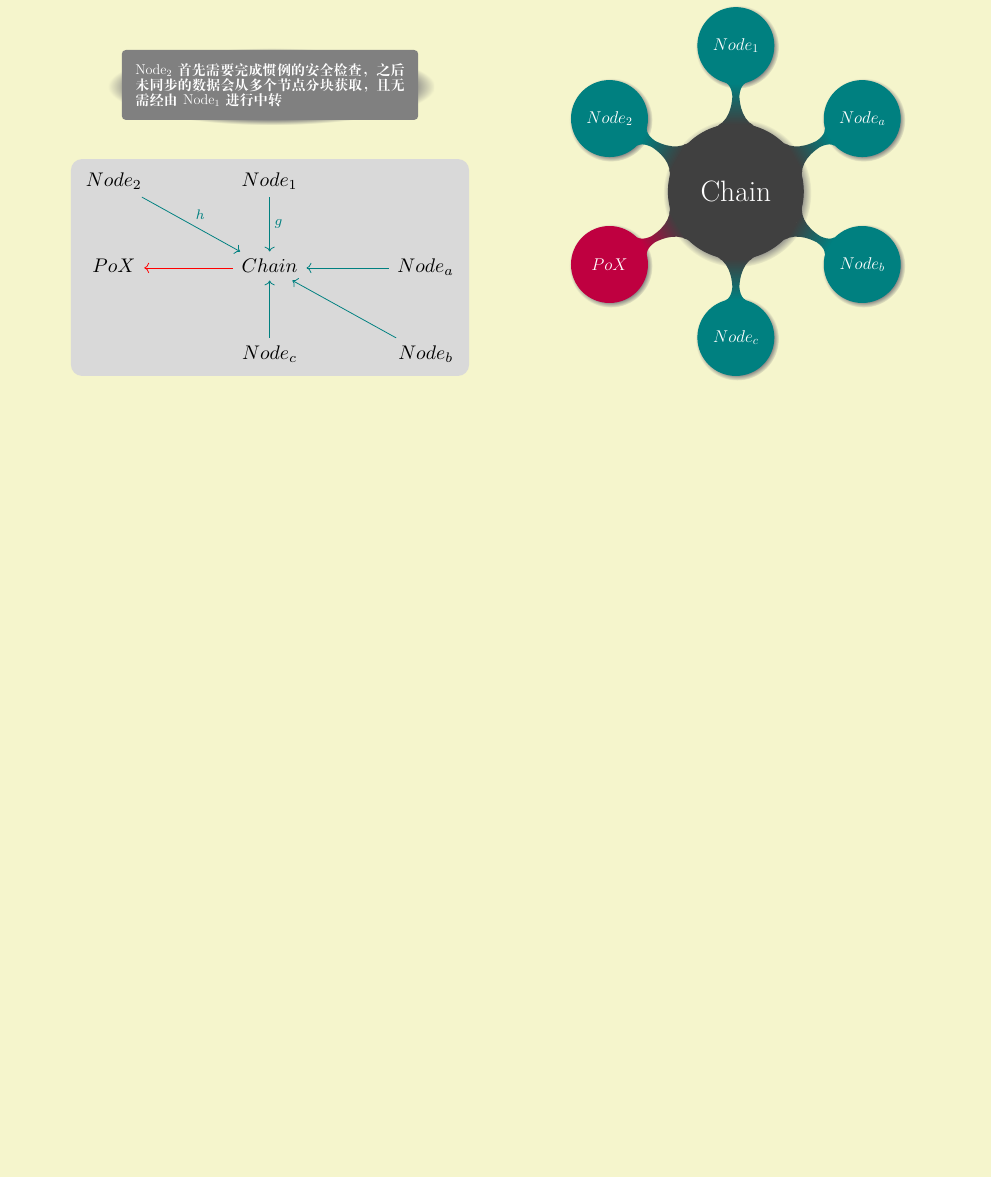
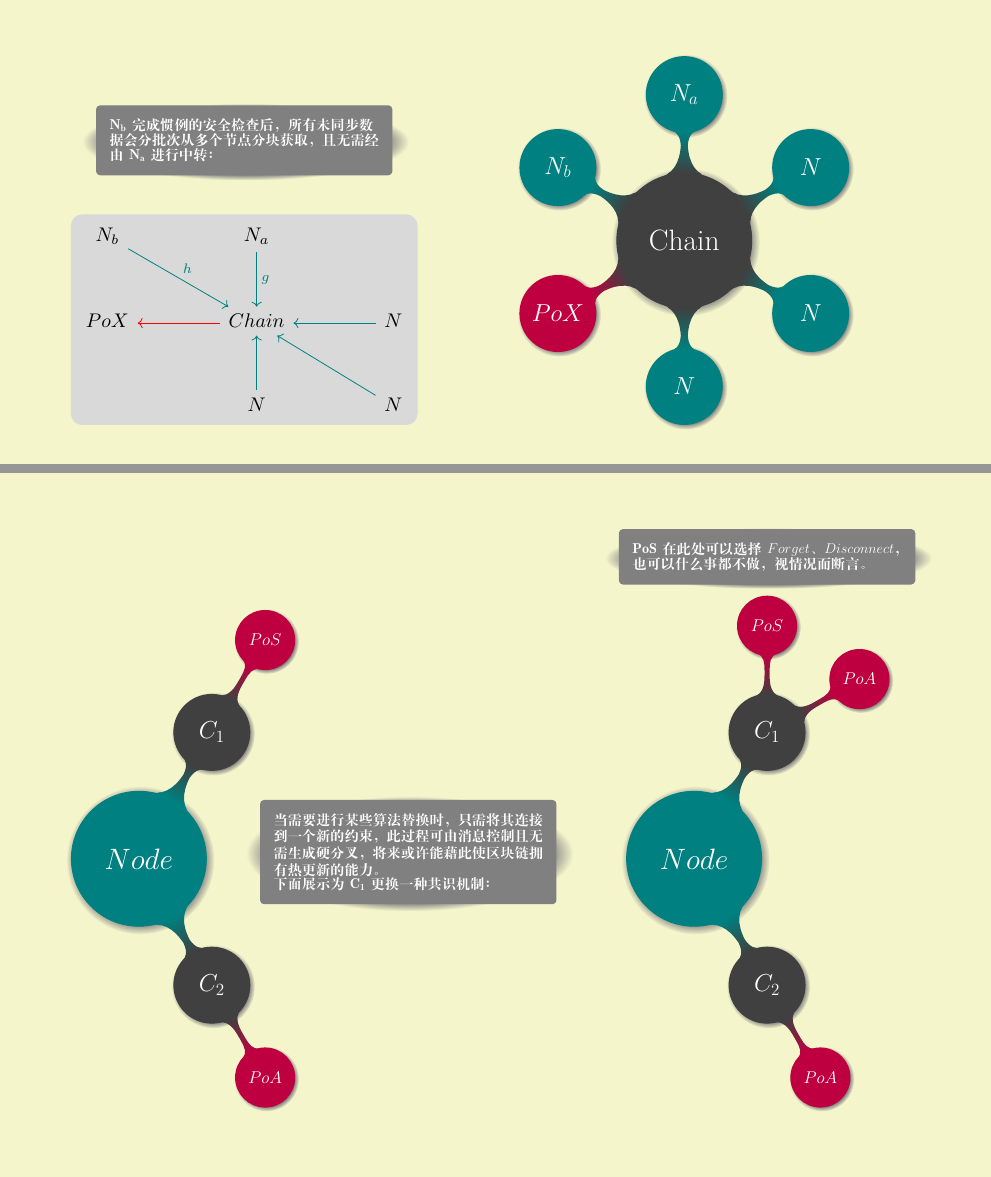
Before and after one commit to ldcc/mini-cluster, a LaTeX document (docs/texs/poc.tex): part of page 4 of 4 before the commit and two parts of pages 4 and 5 of 6 after it, the two joined at a grey line, cut at the place of the change, the shorter picture padded with empty space. Compiled offline with XeLaTeX.

Commit message:
completed poc mindmap

```diff
--- a/docs/texs/poc.tex
+++ b/docs/texs/poc.tex
@@ -11,13 +11,15 @@
 \usepackage[b4paper,landscape,nohead,margin=2cm]{geometry}
 \usepackage{tikz}
 \usepackage{tikz-cd}
+\usepackage{amsfonts}
 \usetikzlibrary{shapes,mindmap,shadows,backgrounds}
 \usetikzlibrary{cd,matrix}
 
 %% Settings
 \definecolor{shallowyellow}{RGB}{245,245,204}
-\def\anno#1#2#3{\node [anno,#3] at (#2) {\textbf{\large #1}}}
-\def\annop#1#2{\node [anno,xshift=-5cm] at (#2) {\textbf{\large #1}}}
+\def\anno#1#2#3{\node[anno,#3] at (#2) {\textbf{\large #1}}}
+\def\annop#1#2{\node[anno,xshift=-5cm] at (#2) {\textbf{\large #1}}}
+
 \makeatletter
 \tikzset{
 column sep/.code=\def\pgfmatrixcolumnsep{\pgf@matrix@xscale*(#1)},
@@ -104,22 +106,44 @@ matrix scale/.style={/tikz/matrix xscale={#1},/tikz/matrix yscale={#1}}}
   \newpage
 
   \begin{tikzpicture}
-    \path
-    node[scale=2,fill=black!15,rounded corners=4mm] (cate) {
+    \path node[catebg] (cate) {
     \begin{tikzcd}[catethe,matrix scale=1.4]
-      Node_2 \ar[rd, teal, "h"] & Node_1 \ar[d, teal, "g"] \\
-      PoX & Chain \ar[l, red] & Node_a \ar[l, teal] \\
-      & Node_c \ar[u, teal] & Node_b \ar[lu, teal]
+      N_b \ar[rd, teal, "h"] & N_a \ar[d, teal, "g"] \\
+      PoX & Chain \ar[l, red] & N \ar[l, teal] \\
+      & N \ar[u, teal] & N \ar[lu, teal]
     \end{tikzcd}};
-    \anno{$\mathrm{Node_2}$ 首先需要完成惯例的安全检查，之后未同步的数据会从多个节点分块获取，且无需经由 $\mathrm{Node_1}$ 进行中转}{cate.north}{yshift=1cm};
+    \anno{$\mathbf{N_b}$ 完成惯例的安全检查后，所有未同步数据会分批次从多个节点分块获取，且无需经由 $\mathbf{N_a}$ 进行中转：}{cate.north}{yshift=1cm};
   \end{tikzpicture}
   \qquad\qquad\qquad\qquad\qquad
   \begin{tikzpicture}
     \path[group]
     node[root] {Chain}
     child[cons] {node {$PoX$}}
-    child[node] {node {$Node_c$}}
-    child[node] {node {$Node_b$}}
-    child[node] {node {$Node_a$}}
-    child[node] {node {$Node_1$}}
-    child[node] {node {$Node_2$}};
+    child[node] {node {$N$}}
+    child[node] {node {$N$}}
+    child[node] {node {$N$}}
+    child[node] {node {$N_a$}}
+    child[node] {node {$N_b$}};
+  \end{tikzpicture}
+  \newpage
+
+  \begin{tikzpicture}
+    \path[group,node,level 1/.append style={sibling angle=120}]
+    node[root] (node) {$Node$}
+    child[chain] {node {$C_2$} child[cons] {node {$PoA$}}}
+    child[chain] {node {$C_1$} child[cons] {node {$PoS$}}};
+    \anno{当需要进行某些算法替换时，只需将其连接到一个新的约束，此过程可由消息控制且无需生成硬分叉，将来或许能藉此使区块链拥有热更新的能力。
+    \\下面展示为 ${\mathbf{C_1}}$ 更换一种共识机制：}{node.east}{xshift=6cm,yshift=-1.5cm};
+  \end{tikzpicture}
+  \qquad\qquad\qquad
+  \begin{tikzpicture}
+    \path[group,node,level 1/.append style={sibling angle=120}]
+    node[root] {$Node$}
+    child[chain] {node {$C_2$} child[cons] {node {$PoA$}}}
+    child[chain] {
+    node {$C_1$}
+    child[cons] {node {$PoA$}}
+    child[cons] {node (pos) {$PoS$}}};
+    \anno{$\mathbf{PoS}$ 在此处可以选择 $Forget$、$Disconnect$，也可以什么事都不做，视情况而断言。}{pos.north}{yshift=.2cm};
+  \end{tikzpicture}
+  \newpage
```
Also changed, not shown: docs/pdfs/poc.pdf, docs/texs/poc.tex (79 more changed lines).
